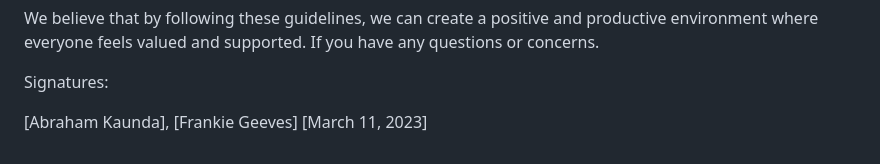
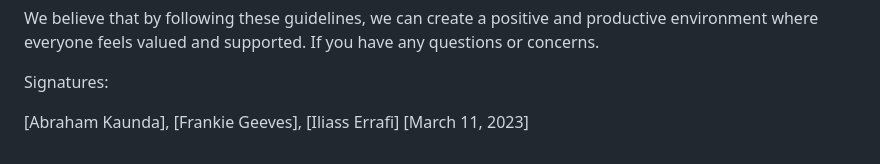
Before and after one commit to Johnsont8-roehampton/SoftwareEngineering, a Markdown page: CODE_OF_CONDUCT.md, the part around the change. Rendered like a GitHub page.

```diff
--- a/CODE_OF_CONDUCT.md
+++ b/CODE_OF_CONDUCT.md
@@ -33,4 +33,4 @@ We believe that by following these guidelines, we can create a positive and prod
 
 Signatures:
 
-[Abraham Kaunda], [Frankie Geeves] [March 11, 2023]
+[Abraham Kaunda], [Frankie Geeves], [Iliass Errafi] [March 11, 2023]
```
